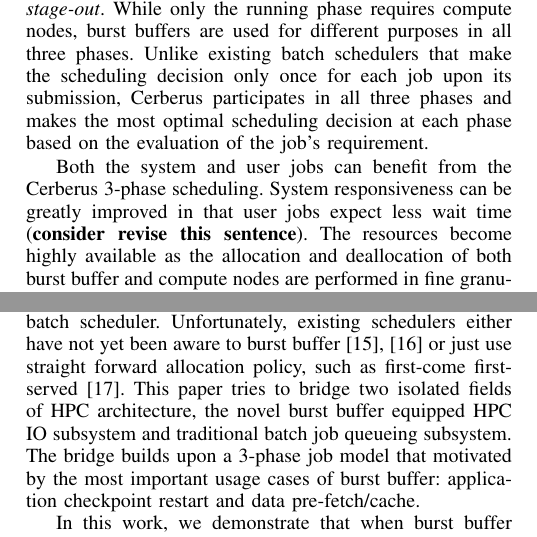
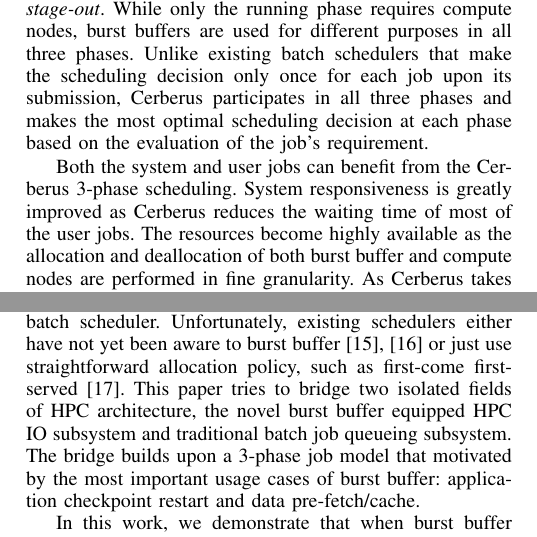
Before and after one commit to littlepretty/Cluster2016, a LaTeX paper (bbscheduler.tex, which reads background.tex, intro.tex): two parts of the columns of pages 1 and 2 of 11, joined at a grey line, cut so that both start at the same text. Compiled offline with pdfLaTeX; a missing font is replaced by an installed copy or a similar font; a LaTeX package or settings file that is missing is left out.

Commit message:
Review Kevin's modifications
Signed-off-by: littlepretty@Mac <littlepretty881203@gmail.com>

```diff
--- a/background.tex
+++ b/background.tex
@@ -122,7 +121,7 @@ the allocation of these precious I/O resources.
 This naturally falls into the responsibility of the batch scheduler.
 Unfortunately, existing schedulers
 either have not yet been aware to burst buffer\cite{Moab, Cobalt}
-or just use straight forward allocation policy, such as first-come first-served\cite{SlurmBBGuide}.
+or just use straightforward allocation policy, such as first-come first-served\cite{SlurmBBGuide}.
 This paper tries to bridge two isolated fields of HPC architecture,
 the novel burst buffer equipped HPC IO subsystem and
 traditional batch job queueing subsystem.
--- a/intro.tex
+++ b/intro.tex
@@ -118,8 +118,7 @@ scheduling decision at each phase based on the evaluation of the job's requireme
 
 %5. The advantage of Cerberus.
 Both the system and user jobs can benefit from the Cerberus 3-phase scheduling.
-System responsiveness can be greatly improved in that
-user jobs expect less wait time (\textbf{consider revise this sentence}).
+System responsiveness is greatly improved as Cerberus reduces the waiting time of most of the user jobs.
 The resources become highly available as the allocation and deallocation of
 both burst buffer and compute nodes are performed in fine granularity.
 % The burst buffer and compute nodes will be released immediately
```
Also changed, not shown: background.tex (3 more changed lines), intro.tex (4 more changed lines).
